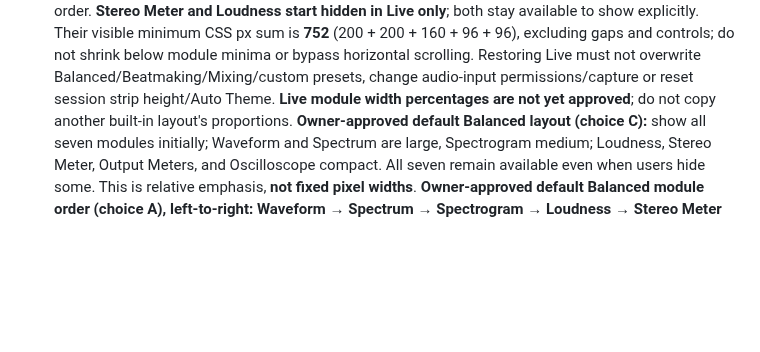
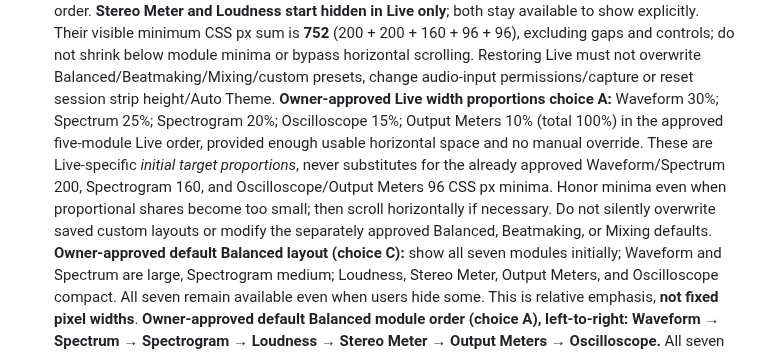
Before and after one commit to Zatumanen/Ko-tool, a Markdown page: AGENTS.md, the part around the change. Rendered like a GitHub page; blank space fills up the shorter version.

Commit message:
docs: approve Live Visuals width proportions option A

```diff
--- a/AGENTS.md
+++ b/AGENTS.md
@@ -104,8 +104,15 @@ to this project. **Do not replace the stack or copy the template architecture.**
   do not shrink below module minima or bypass horizontal scrolling.
   Restoring Live must not overwrite Balanced/Beatmaking/Mixing/custom
   presets, change audio-input permissions/capture or reset session strip
-  height/Auto Theme. **Live module width percentages are not yet
-  approved**; do not copy another built-in layout's proportions.
+  height/Auto Theme. **Owner-approved Live width proportions choice A:**
+  Waveform 30%; Spectrum 25%; Spectrogram 20%; Oscilloscope 15%; Output Meters 10% (total 100%) in the approved five-module Live order, provided
+  enough usable horizontal space and no manual override. These are
+  Live-specific *initial target proportions*, never substitutes for the
+  already approved Waveform/Spectrum 200, Spectrogram 160, and
+  Oscilloscope/Output Meters 96 CSS px minima. Honor minima even when
+  proportional shares become too small; then scroll horizontally if
+  necessary. Do not silently overwrite saved custom layouts or modify
+  the separately approved Balanced, Beatmaking, or Mixing defaults.
   **Owner-approved default Balanced layout (choice C):**
   show all seven modules initially; Waveform and Spectrum are large, Spectrogram
   medium; Loudness, Stereo Meter, Output Meters, and Oscilloscope compact.
```
